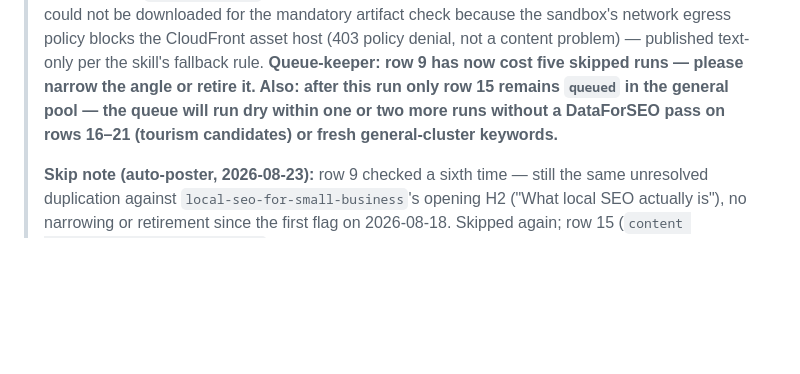
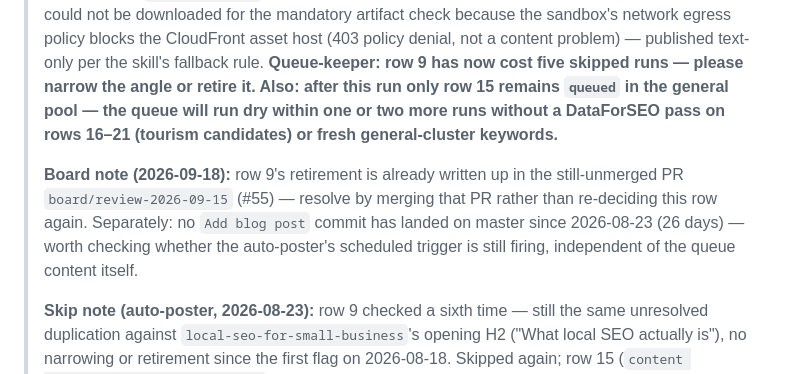
Before and after one commit to benji4563/afrishield-ai-seo, a Markdown page: ai-seo/marketing-site/content-queue.md, the part around the change. Rendered like a GitHub page; blank space fills up the shorter version.

Commit message:
Board review 2026-09-18: merge-backlog crisis escalated, GEO/about pass
Twice-weekly AfriShield Board of Advisors review. Leads with an escalated
operational finding rather than fresh content scores: 44 PRs are open since
2026-08-10 (39 days), nothing merging, including a live critical Next.js RCE
and a high-severity nanoid advisory independently fixed six times (#11, #19,
#27, #36, #43, #53) with none landed. Recommendations from four straight
review cycles (09-08/09-11/09-15/today) aren't converting into shipped fixes.

Targets: a verification pass (not a fresh review) on
top-geo-ai-seo-agencies-africa-2026 confirming prior findings still hold and
that PR #46 already fixes the competitor-entity gap; a status check on
content-queue row 9 (already resolved in unmerged PR #55); and a fresh
GEO+Conversion+Business review of /about (7/10 GEO, 5/10 Conversion) — same
fold-six CTA gap as solutions/pricing/how-it-works, plus one unverifiable
company claim ("Optimere") and a missing sameAs on the founder entity that a
web search shows is trivially fixable with real, matching links.

Adds a backlog circuit-breaker to ask-the-board/SKILL.md so future scheduled
runs lead with a growing PR backlog instead of re-deriving already-logged
findings, and a status note on content-queue.md pointing at PR #55 instead of
re-deciding row 9.

Co-Authored-By: Claude Sonnet 5 <noreply@anthropic.com>
Claude-Session: https://claude.ai/code/session_01W6bs7ZE9njjHC2tjSJy3ci

```diff
--- a/ai-seo/marketing-site/content-queue.md
+++ b/ai-seo/marketing-site/content-queue.md
@@ -138,6 +138,13 @@ but volume **not yet confirmed** — leave out of the active list until checked.
 > or two more runs without a DataForSEO pass on rows 16–21 (tourism candidates) or
 > fresh general-cluster keywords.**
 >
+> **Board note (2026-09-18):** row 9's retirement is already written up in the
+> still-unmerged PR `board/review-2026-09-15` (#55) — resolve by merging that PR
+> rather than re-deciding this row again. Separately: no `Add blog post` commit
+> has landed on master since 2026-08-23 (26 days) — worth checking whether the
+> auto-poster's scheduled trigger is still firing, independent of the queue
+> content itself.
+>
 > **Skip note (auto-poster, 2026-08-23):** row 9 checked a sixth time — still the
 > same unresolved duplication against `local-seo-for-small-business`'s opening H2
 > ("What local SEO actually is"), no narrowing or retirement since the first flag on
```
Also changed, not shown: 2 other files.
